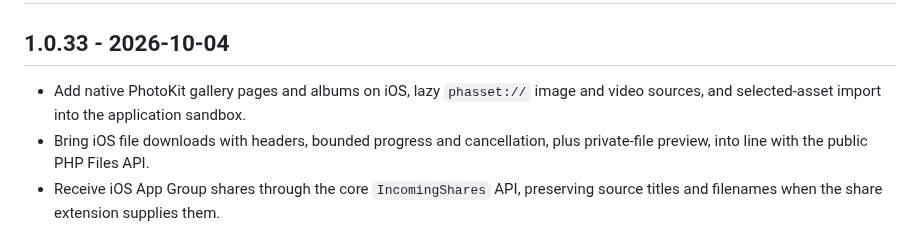
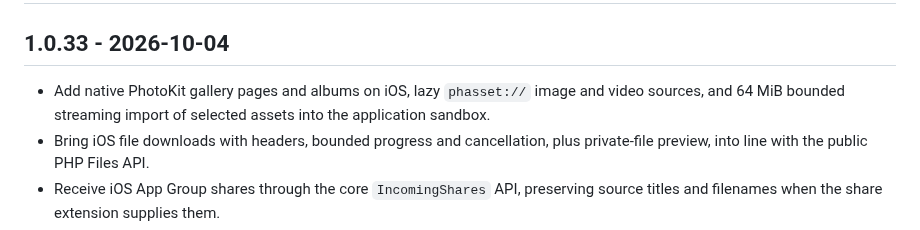
Before and after one commit to push-in/pam-native, a Markdown page: CHANGELOG.md, the part around the change. Rendered like a GitHub page.

Commit message:
note bounded PhotoKit streaming in release notes

```diff
--- a/CHANGELOG.md
+++ b/CHANGELOG.md
@@ -3,7 +3,8 @@
 ## 1.0.33 - 2026-10-04
 
 - Add native PhotoKit gallery pages and albums on iOS, lazy `phasset://` image
-  and video sources, and selected-asset import into the application sandbox.
+  and video sources, and 64 MiB bounded streaming import of selected assets
+  into the application sandbox.
 - Bring iOS file downloads with headers, bounded progress and cancellation,
   plus private-file preview, into line with the public PHP Files API.
 - Receive iOS App Group shares through the core `IncomingShares` API, preserving
```
